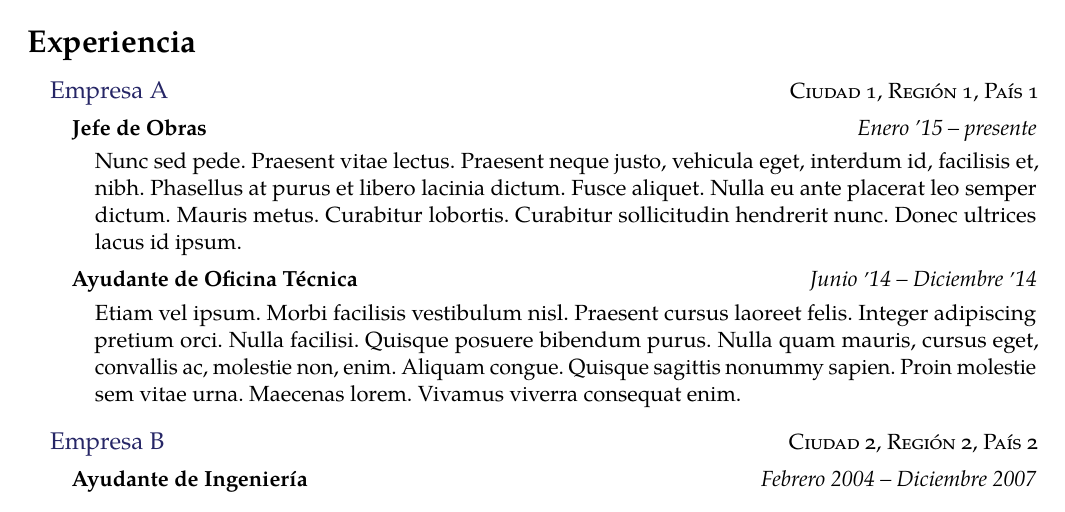
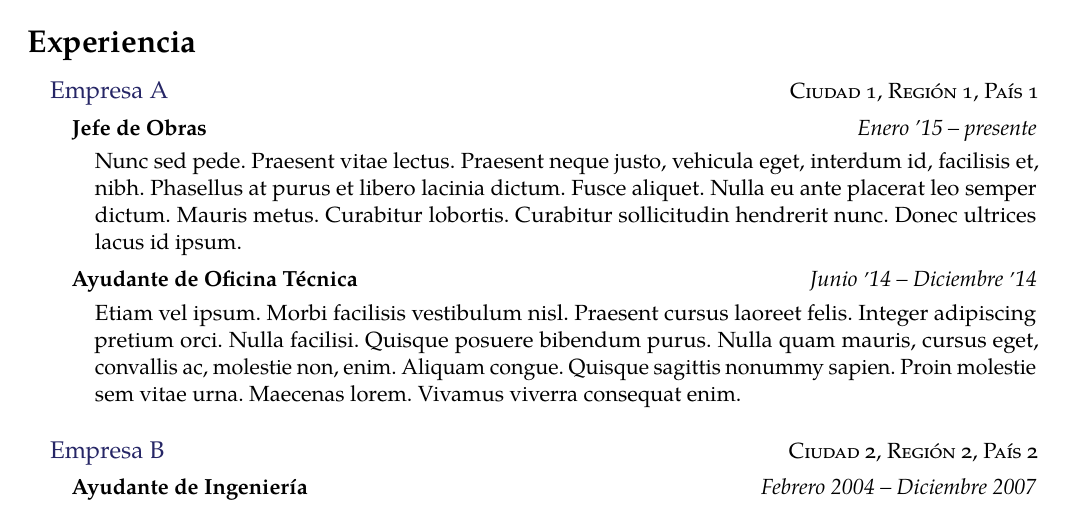
Before and after one commit to Template-Latex/Professional-CV, a LaTeX CV (cv.tex, which reads template.tex): part of page 1 of 2, cut so that both start at the same text. Compiled offline with pdfLaTeX; a missing font is replaced by an installed copy or a similar font; a LaTeX package or settings file that is missing is left out.

Commit message:
Version 3.2.9

```diff
--- a/template.tex
+++ b/template.tex
@@ -1421,7 +1421,7 @@
 	\global\def\GLOBALinstitutionenabled {false}%
 	\global\def\GLOBALhasinstitution {true}%
 	\par%
-	\vspace{0.2\baselineskip}%
+	\vspace{0.5\baselineskip}%
 	\nopagebreak[4]%
 }
 
@@ -1520,15 +1520,15 @@
 		Template.Author.Email={pablo@ppizarror.com},
 		Template.Author.Name={Pablo Pizarro R.},
 		Template.Author.Web={https://ppizarror.com/},
-		Template.Date={12/01/2023},
+		Template.Date={26/01/2023},
 		Template.Encoding={UTF-8},
 		Template.License.Type={MIT},
 		Template.License.Web={https://opensource.org/licenses/MIT/},
 		Template.Name={Professional-CV},
 		Template.Type={Normal},
-		Template.Version.Dev={3.2.8},
-		Template.Version.Hash={352A90BBA39BDBEDC33F68F191C788EB},
-		Template.Version.Release={3.2.8},
+		Template.Version.Dev={3.2.9},
+		Template.Version.Hash={D364ECB049D2A95594877503A9EAADC5},
+		Template.Version.Release={3.2.9},
 		Template.Web.Dev={https://github.com/Template-Latex/Professional-CV/},
 		Template.Web.Manual={https://latex.ppizarror.com/Professional-CV/}
 	},
@@ -1536,7 +1536,7 @@
 	pdfmenubar={\cfgpdfmenubar},
 	pdfpagelayout={\cfgpdfpagemode},
 	pdfpagemode={\cdfpagemodepdf},
-	pdfproducer={Professional-CV v3.2.8 | (Pablo Pizarro R.) ppizarror.com},
+	pdfproducer={Professional-CV v3.2.9 | (Pablo Pizarro R.) ppizarror.com},
 	pdfremotestartview={Fit},
 	pdfstartpage={1},
 	pdfstartview={\cfgpdfpageview},
```
Also changed, not shown: cv.tex (+1 -1 lines), source_template.tex (+1 -1 lines), src/config.tex (+1 -1 lines), src/env.tex (+2 -2 lines), src/function.tex (+1 -1 lines), src/imports.tex (+1 -1 lines), src/initconf.tex (+6 -6 lines), src/pageconf.tex (+1 -1 lines), src/styles.tex (+1 -1 lines), src/unicode.tex (+1 -1 lines), template_config.tex (+1 -1 lines), template.tex (2 more changed lines).
